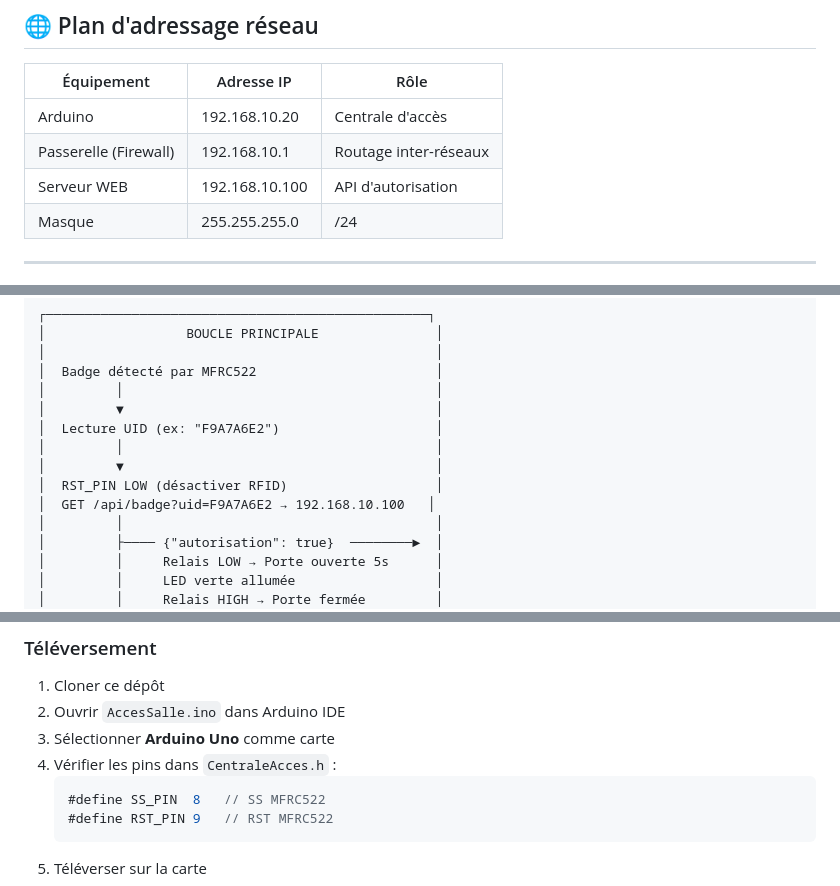
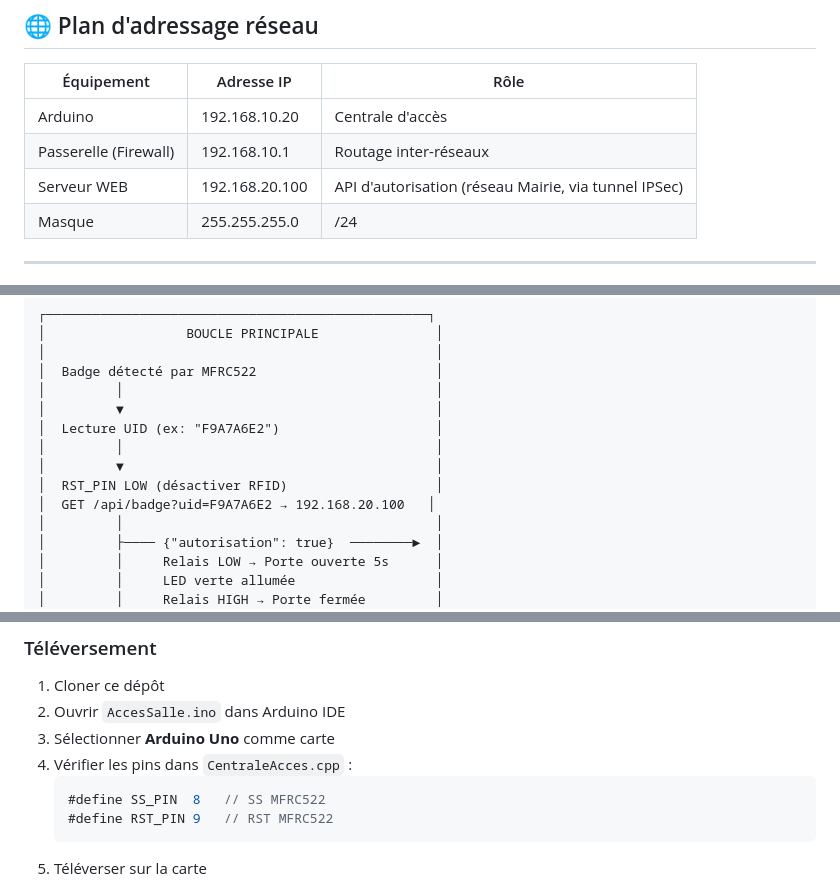
Before and after one commit to Rayann-git/Gestion-salle-municipale, a Markdown page: README.md, 3 parts joined by grey strips. Rendered like a GitHub page.

````diff
--- a/README.md
+++ b/README.md
@@ -155,7 +155,7 @@ Pin 5 HIGH → Relais inactif → Contact NC fermé → LED rouge → PORTE FERM
 |---|---|---|
 | Arduino | 192.168.10.20 | Centrale d'accès |
 | Passerelle (Firewall) | 192.168.10.1 | Routage inter-réseaux |
-| Serveur WEB | 192.168.10.100 | API d'autorisation |
+| Serveur WEB | 192.168.20.100 | API d'autorisation (réseau Mairie, via tunnel IPSec) |
 | Masque | 255.255.255.0 | /24 |
 
 ---
@@ -173,7 +173,7 @@ Pin 5 HIGH → Relais inactif → Contact NC fermé → LED rouge → PORTE FERM
 │         │                                        │
 │         ▼                                        │
 │  RST_PIN LOW (désactiver RFID)                   │
-│  GET /api/badge?uid=F9A7A6E2 → 192.168.10.100   │
+│  GET /api/badge?uid=F9A7A6E2 → 192.168.20.100   │
 │         │                                        │
 │         ├──── {"autorisation": true}  ────────►  │
 │         │     Relais LOW → Porte ouverte 5s      │
@@ -279,7 +279,7 @@ Serial.println("[RESEAU] Passerelle : 192.168.10.1");
 1. Cloner ce dépôt
 2. Ouvrir `AccesSalle.ino` dans Arduino IDE
 3. Sélectionner **Arduino Uno** comme carte
-4. Vérifier les pins dans `CentraleAcces.h` :
+4. Vérifier les pins dans `CentraleAcces.cpp` :
    ```cpp
    #define SS_PIN  8   // SS MFRC522
    #define RST_PIN 9   // RST MFRC522
````
Also changed, not shown: other parts of README.md (+6 -6 lines).
